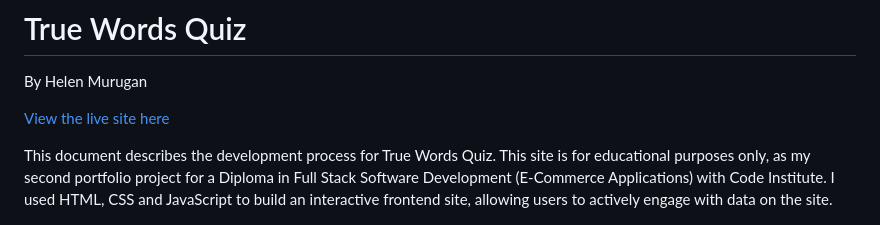
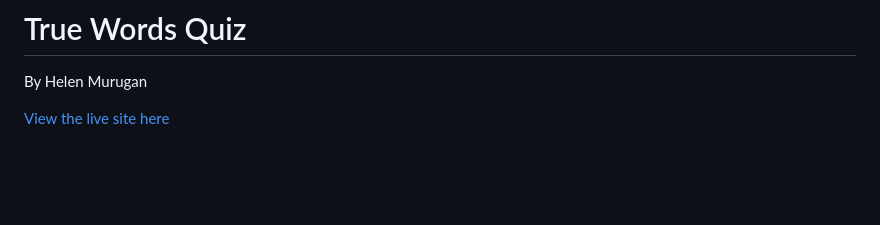
Before and after one commit to helenmurugan/true-words-quiz, a Markdown page: README.md, the part around the change. Drawn GitHub-style; blank space fills up the shorter version.

Commit message:
Delete unnecessary paragraph from README.md

```diff
--- a/README.md
+++ b/README.md
@@ -3,9 +3,6 @@
 By Helen Murugan
 
 [View the live site here](https://helenmurugan.github.io/true-words-quiz/index.html)
-
-
-This document describes the development process for True Words Quiz. This site is for educational purposes only, as my second portfolio project for a Diploma in Full Stack Software Development (E-Commerce Applications) with Code Institute. I used HTML, CSS and JavaScript to build an interactive frontend site, allowing users to actively engage with data on the site.
 
 ![Screen generator image showing True Words Quiz on different sized devices](/documentation/screen-generator.jpg)
 
```
